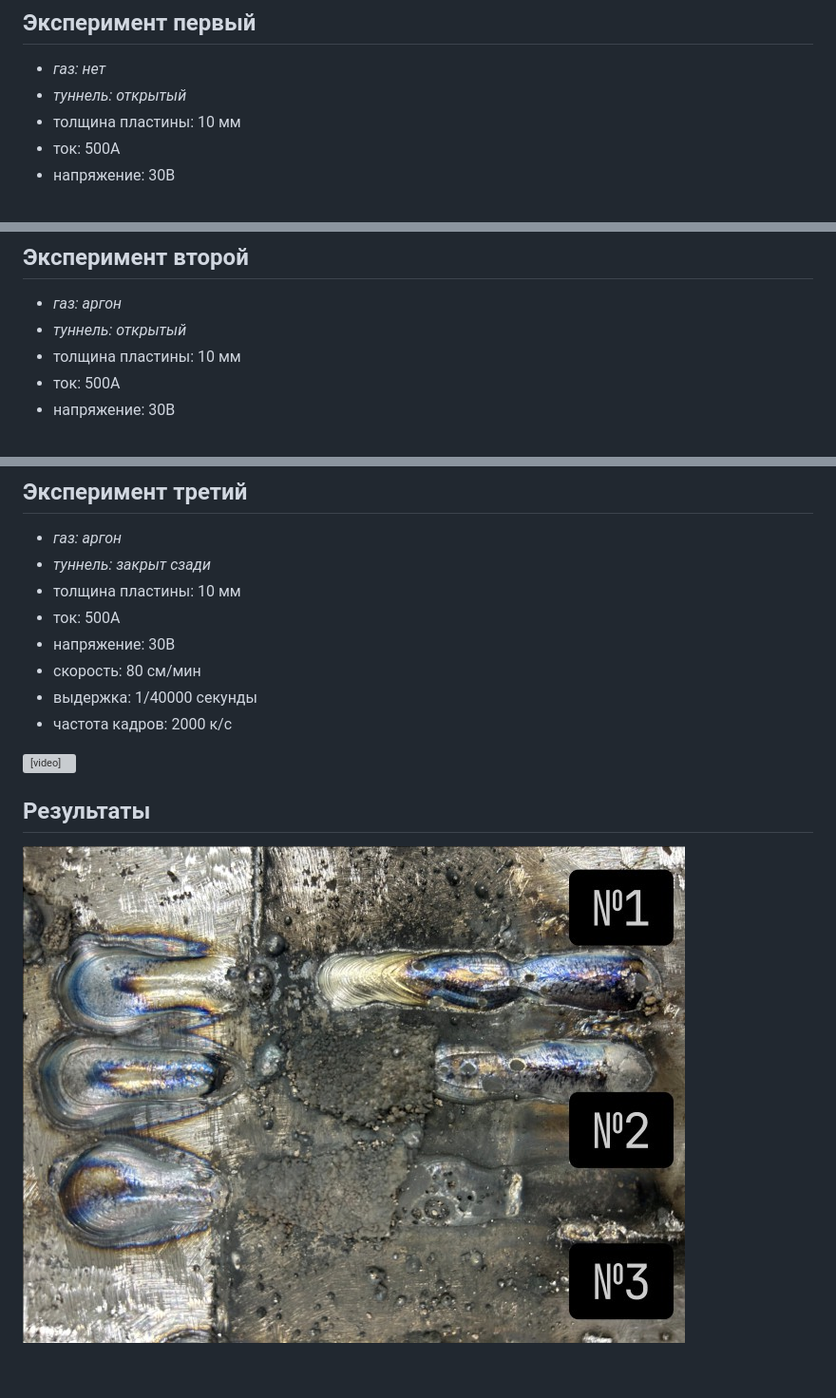
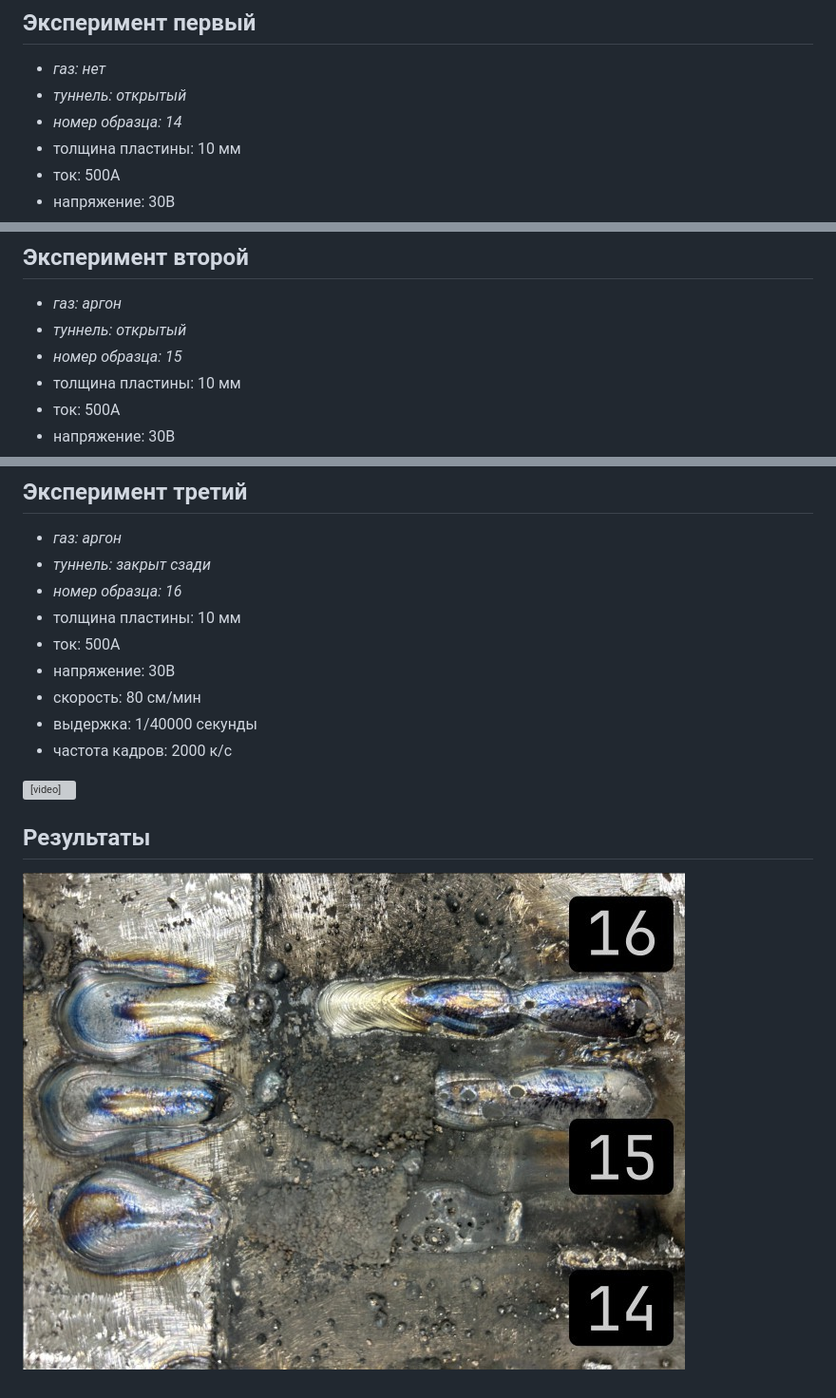
Before and after one commit to weldlab/weldlab.github.io, a Markdown page: saw-camera/2026/04.md, 3 parts joined by grey strips. Shown at 95% size. Rendered like a GitHub page; pictures changed too: img/saw202604results.jpg; grey boxes are pictures that could not be loaded.

Commit message:
fix: labels in saw-camera/2026/04

```diff
--- a/saw-camera/2026/04.md
+++ b/saw-camera/2026/04.md
@@ -6,6 +6,7 @@ title: SAW — Апрель 2026
 
 - *газ: нет*
 - *туннель: открытый*
+- *номер образца: 14*
 - толщина пластины: 10 мм
 - ток: 500А
 - напряжение: 30В
@@ -19,6 +20,7 @@ title: SAW — Апрель 2026
 
 - *газ: аргон*
 - *туннель: открытый*
+- *номер образца: 15*
 - толщина пластины: 10 мм
 - ток: 500А
 - напряжение: 30В
@@ -32,6 +34,7 @@ title: SAW — Апрель 2026
 
 - *газ: аргон*
 - *туннель: закрыт сзади*
+- *номер образца: 16*
 - толщина пластины: 10 мм
 - ток: 500А
 - напряжение: 30В
```
